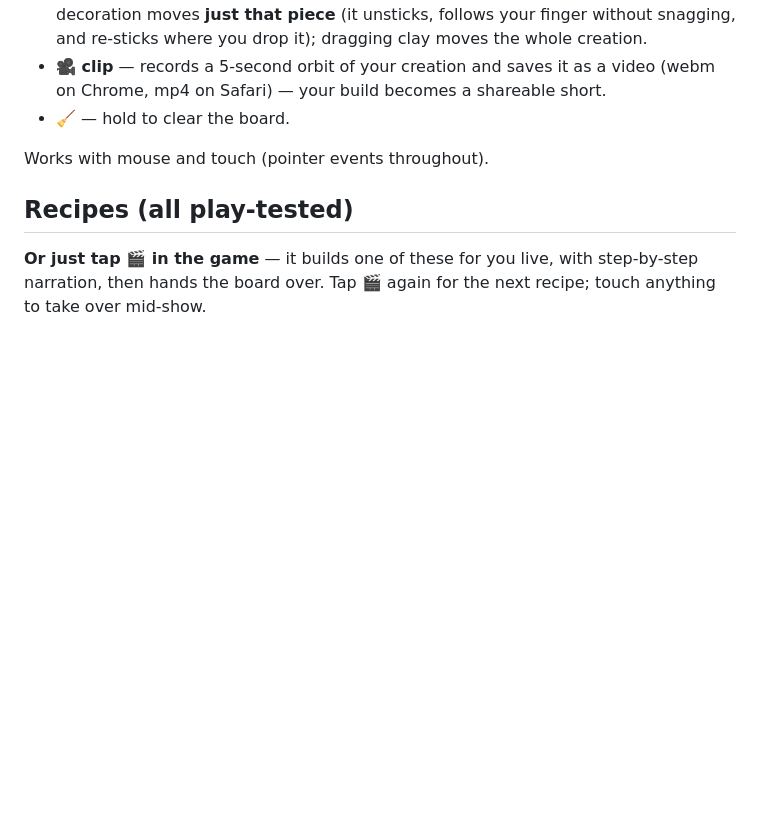
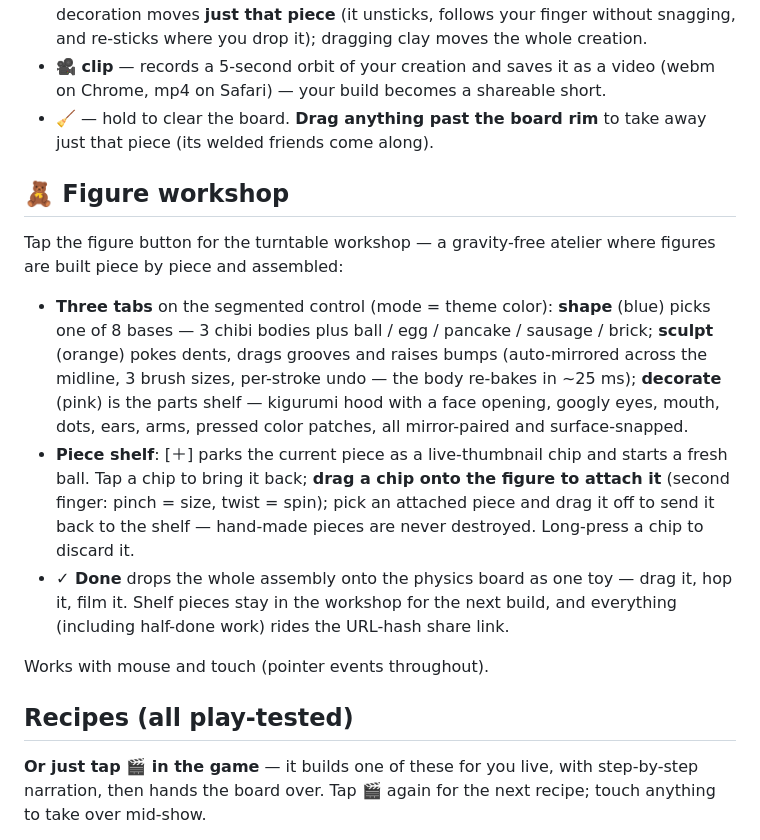
Before and after one commit to cjnwan/clay, a Markdown page: README.md, the part around the change. Drawn GitHub-style; blank space fills up the shorter version.

Commit message:
Docs: workshop v2 section in README, spec stage statuses
Co-Authored-By: Claude Fable 5 <noreply@anthropic.com>

```diff
--- a/README.md
+++ b/README.md
@@ -54,7 +54,28 @@ joints for the "sticky clay" behavior) — the same pairing mrdoob/toys uses.
   creation.
 - **🎥 clip** — records a 5-second orbit of your creation and saves it as a video
   (webm on Chrome, mp4 on Safari) — your build becomes a shareable short.
-- **🧹** — hold to clear the board.
+- **🧹** — hold to clear the board. **Drag anything past the board rim** to take away
+  just that piece (its welded friends come along).
+
+## 🧸 Figure workshop
+
+Tap the figure button for the turntable workshop — a gravity-free atelier where figures
+are built piece by piece and assembled:
+
+- **Three tabs** on the segmented control (mode = theme color): **shape** (blue) picks
+  one of 8 bases — 3 chibi bodies plus ball / egg / pancake / sausage / brick; **sculpt**
+  (orange) pokes dents, drags grooves and raises bumps (auto-mirrored across the midline,
+  3 brush sizes, per-stroke undo — the body re-bakes in ~25 ms); **decorate** (pink) is
+  the parts shelf — kigurumi hood with a face opening, googly eyes, mouth, dots, ears,
+  arms, pressed color patches, all mirror-paired and surface-snapped.
+- **Piece shelf**: [＋] parks the current piece as a live-thumbnail chip and starts a
+  fresh ball. Tap a chip to bring it back; **drag a chip onto the figure to attach it**
+  (second finger: pinch = size, twist = spin); pick an attached piece and drag it off to
+  send it back to the shelf — hand-made pieces are never destroyed. Long-press a chip to
+  discard it.
+- **✓ Done** drops the whole assembly onto the physics board as one toy — drag it, hop
+  it, film it. Shelf pieces stay in the workshop for the next build, and everything
+  (including half-done work) rides the URL-hash share link.
 
 Works with mouse and touch (pointer events throughout).
 
```
Also changed, not shown: docs/workshop-v2-spec.md (+8 -4 lines).
